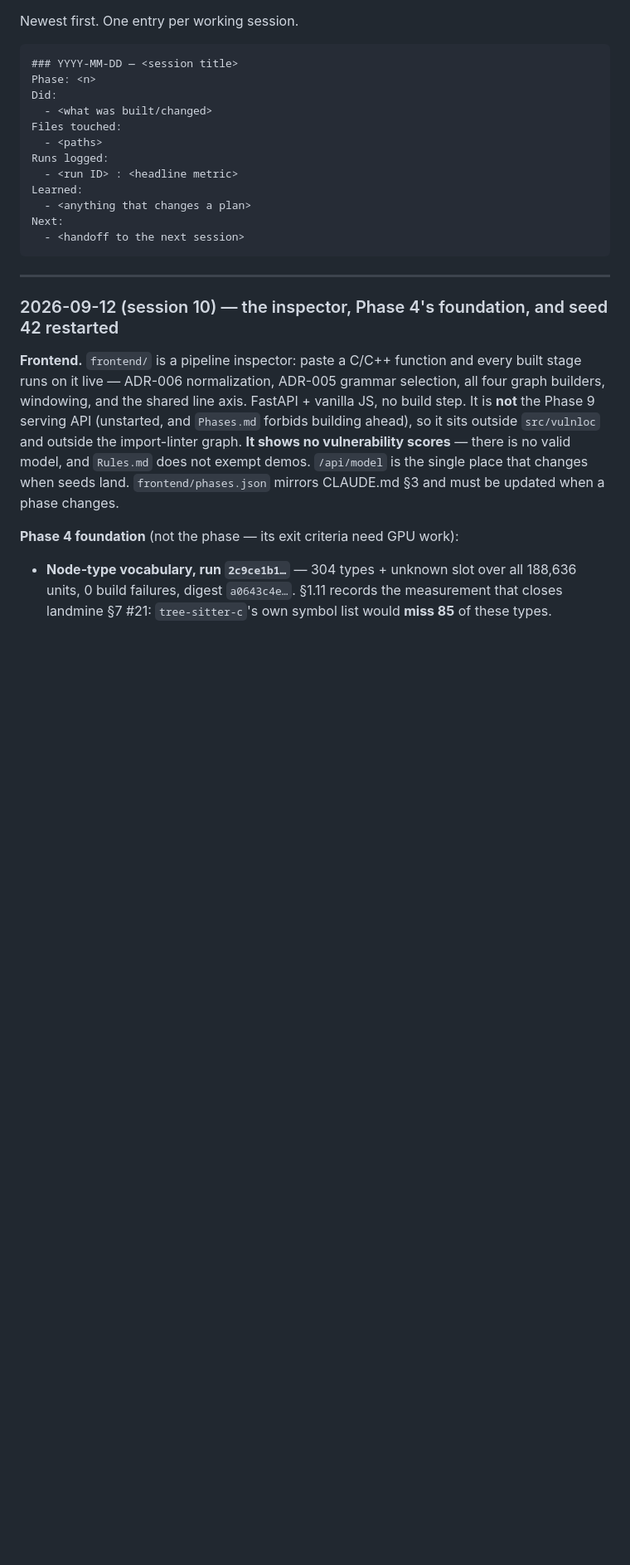
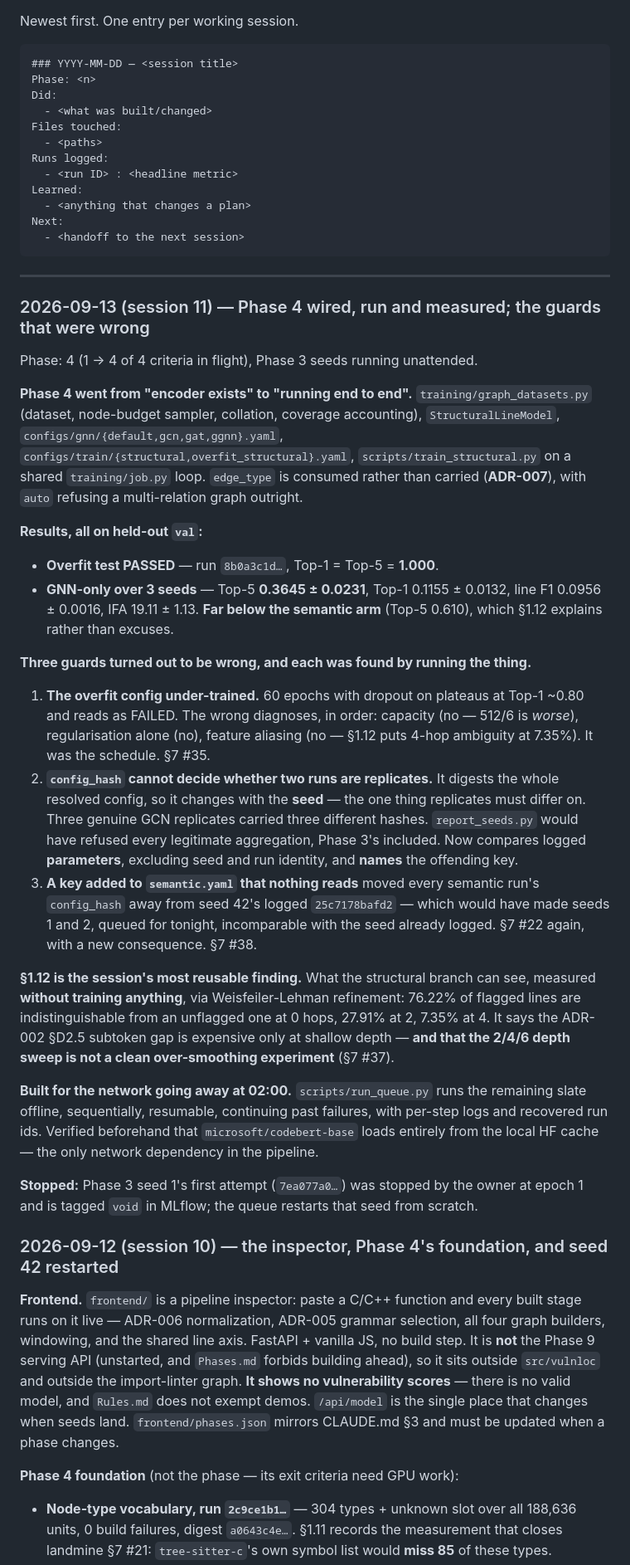
Before and after one commit to Siddharth-Y26/VulnLOC, a Markdown page: docs/Memory.md, the part around one of its changes. Shown at 83% size. GitHub-like rendering; blank space fills up the shorter version.

Commit message:
docs: session 11 — Phase 4 running, and the three guards that were wrong
Memory.md gains the session changelog, an updated status header, and a pointer to the
unattended queue as next-action 0a. CLAUDE.md's state table moves to 2026-09-13 with
Phase 4 at 2/4 and the test count at 686.

The changelog leads with what is reusable rather than what was built: section 1.12's
measurement of what the structural branch can see before training, and the three guards
that each looked right and each failed when run — the overfit schedule, config_hash as a
comparability key, and a config key added where nothing reads it.

```diff
--- a/docs/Memory.md
+++ b/docs/Memory.md
@@ -786,6 +786,52 @@ Next:
 
 ---
 
+### 2026-09-13 (session 11) — Phase 4 wired, run and measured; the guards that were wrong
+
+Phase: 4 (1 → 4 of 4 criteria in flight), Phase 3 seeds running unattended.
+
+**Phase 4 went from "encoder exists" to "running end to end".** `training/graph_datasets.py`
+(dataset, node-budget sampler, collation, coverage accounting), `StructuralLineModel`,
+`configs/gnn/{default,gcn,gat,ggnn}.yaml`, `configs/train/{structural,overfit_structural}.yaml`,
+`scripts/train_structural.py` on a shared `training/job.py` loop. `edge_type` is consumed
+rather than carried (**ADR-007**), with `auto` refusing a multi-relation graph outright.
+
+**Results, all on held-out `val`:**
+- **Overfit test PASSED** — run `8b0a3c1d…`, Top-1 = Top-5 = **1.000**.
+- **GNN-only over 3 seeds** — Top-5 **0.3645 ± 0.0231**, Top-1 0.1155 ± 0.0132,
+  line F1 0.0956 ± 0.0016, IFA 19.11 ± 1.13. **Far below the semantic arm** (Top-5 0.610),
+  which §1.12 explains rather than excuses.
+
+**Three guards turned out to be wrong, and each was found by running the thing.**
+
+1. **The overfit config under-trained.** 60 epochs with dropout on plateaus at Top-1 ~0.80
+   and reads as FAILED. The wrong diagnoses, in order: capacity (no — 512/6 is *worse*),
+   regularisation alone (no), feature aliasing (no — §1.12 puts 4-hop ambiguity at 7.35%).
+   It was the schedule. §7 #35.
+2. **`config_hash` cannot decide whether two runs are replicates.** It digests the whole
+   resolved config, so it changes with the **seed** — the one thing replicates must differ
+   on. Three genuine GCN replicates carried three different hashes. `report_seeds.py` would
+   have refused every legitimate aggregation, Phase 3's included. Now compares logged
+   **parameters**, excluding seed and run identity, and **names** the offending key.
+3. **A key added to `semantic.yaml` that nothing reads** moved every semantic run's
+   `config_hash` away from seed 42's logged `25c7178bafd2` — which would have made seeds 1
+   and 2, queued for tonight, incomparable with the seed already logged. §7 #22 again, with
+   a new consequence. §7 #38.
+
+**§1.12 is the session's most reusable finding.** What the structural branch can see,
+measured **without training anything**, via Weisfeiler-Lehman refinement: 76.22% of flagged
+lines are indistinguishable from an unflagged one at 0 hops, 27.91% at 2, 7.35% at 4. It
+says the ADR-002 §D2.5 subtoken gap is expensive only at shallow depth — **and that the
+2/4/6 depth sweep is not a clean over-smoothing experiment** (§7 #37).
+
+**Built for the network going away at 02:00.** `scripts/run_queue.py` runs the remaining
+slate offline, sequentially, resumable, continuing past failures, with per-step logs and
+recovered run ids. Verified beforehand that `microsoft/codebert-base` loads entirely from
+the local HF cache — the only network dependency in the pipeline.
+
+**Stopped:** Phase 3 seed 1's first attempt (`7ea077a0…`) was stopped by the owner at epoch
+1 and is tagged `void` in MLflow; the queue restarts that seed from scratch.
+
 ### 2026-09-12 (session 10) — the inspector, Phase 4's foundation, and seed 42 restarted
 
 **Frontend.** `frontend/` is a pipeline inspector: paste a C/C++ function and every built
```
Also changed, not shown: other parts of docs/Memory.md (+6 -1 lines), CLAUDE.md (+3 -3 lines).
